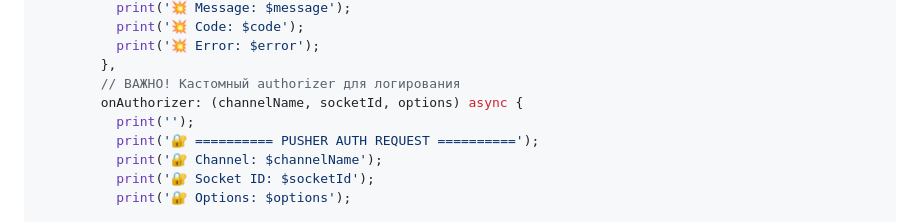
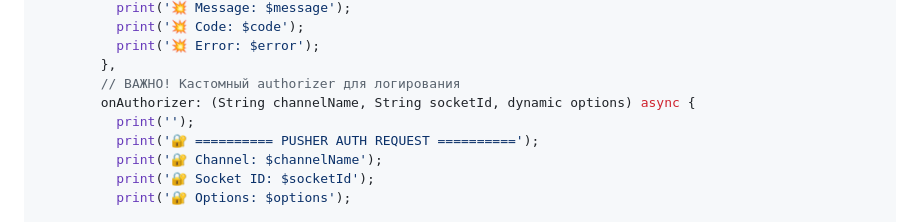
Before and after one commit to Mehdi1987bk/wawat, a Markdown page: PUSHER_DEBUG_GUIDE.md, the part around the change. GitHub-like rendering.

Commit message:
Fix onAuthorizer type signature in Pusher debug guide
Update onAuthorizer callback signature to use explicit types
(String channelName, String socketId, dynamic options) to fix
type assignment error.

```diff
--- a/PUSHER_DEBUG_GUIDE.md
+++ b/PUSHER_DEBUG_GUIDE.md
@@ -55,7 +55,7 @@ class PusherService {
           print('💥 Error: $error');
         },
         // ВАЖНО! Кастомный authorizer для логирования
-        onAuthorizer: (channelName, socketId, options) async {
+        onAuthorizer: (String channelName, String socketId, dynamic options) async {
           print('');
           print('🔐 ========== PUSHER AUTH REQUEST ==========');
           print('🔐 Channel: $channelName');
```
